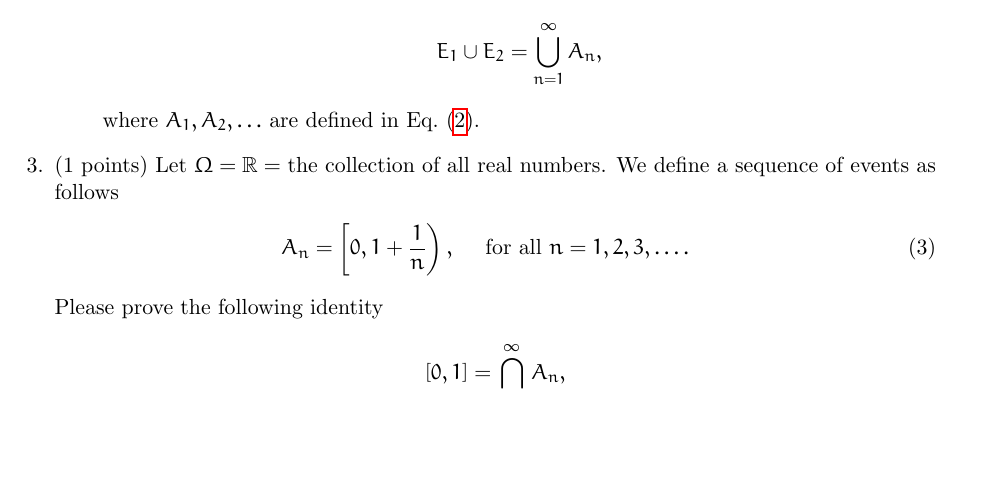
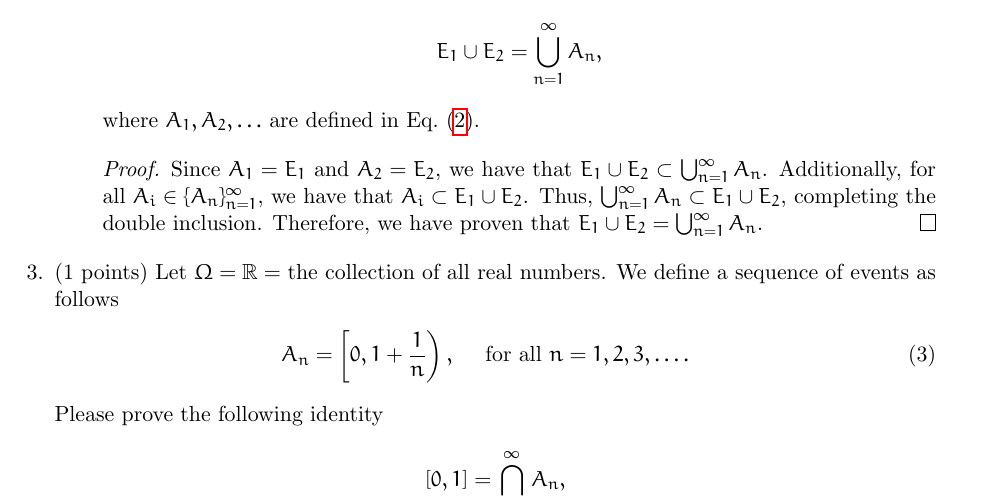
Before and after one commit to Tanishmak/LaTeX, a LaTeX problem sheet (Applied Math/APMA 1655/Problem Set 1/HW_1.tex): part of page 2 of 4, cut so that both start at the same text, the shorter picture padded with empty space. Compiled offline with pdfLaTeX.

Commit message:
Finished problem 2

```diff
--- a/Applied Math/APMA 1655/Problem Set 1/HW_1.tex
+++ b/Applied Math/APMA 1655/Problem Set 1/HW_1.tex
@@ -188,6 +188,14 @@ Suppose we are interested in a sample space $\Omega$. Please review the followin
 E_1\cup E_2=\bigcup_{n=1}^\infty A_n,
 \end{align*}
 where $A_1,A_2,\ldots$ are defined in Eq.~\eqref{eq: E1 E2 question}.
+
+\begin{proof}
+  Since \(A_1=E_1\) and \(A_2=E_2\), we have that \(E_1\cup E_2\subset \bigcup_{n=1}^\infty A_n\).
+  Additionally, for all \(A_i\in \{A_n\}^{\infty}_{n=1}\), we have that \(A_i\subset E_1\cup E_2\).
+  Thus, \(\bigcup_{n=1}^\infty A_n \subset E_1\cup E_2\), completing the double inclusion. Therefore,
+  we have proven that \(E_1\cup E_2 = \bigcup_{n=1}^\infty A_n\).
+\end{proof}
+
 \end{enumerate}
 
 \item (1 points) Let $\Omega=\mathbb{R}=$ the collection of all real numbers. We define a sequence of events as follows
```
Also changed, not shown: Applied Math/APMA 1655/Problem Set 1/HW_1.pdf, 2 other files.
